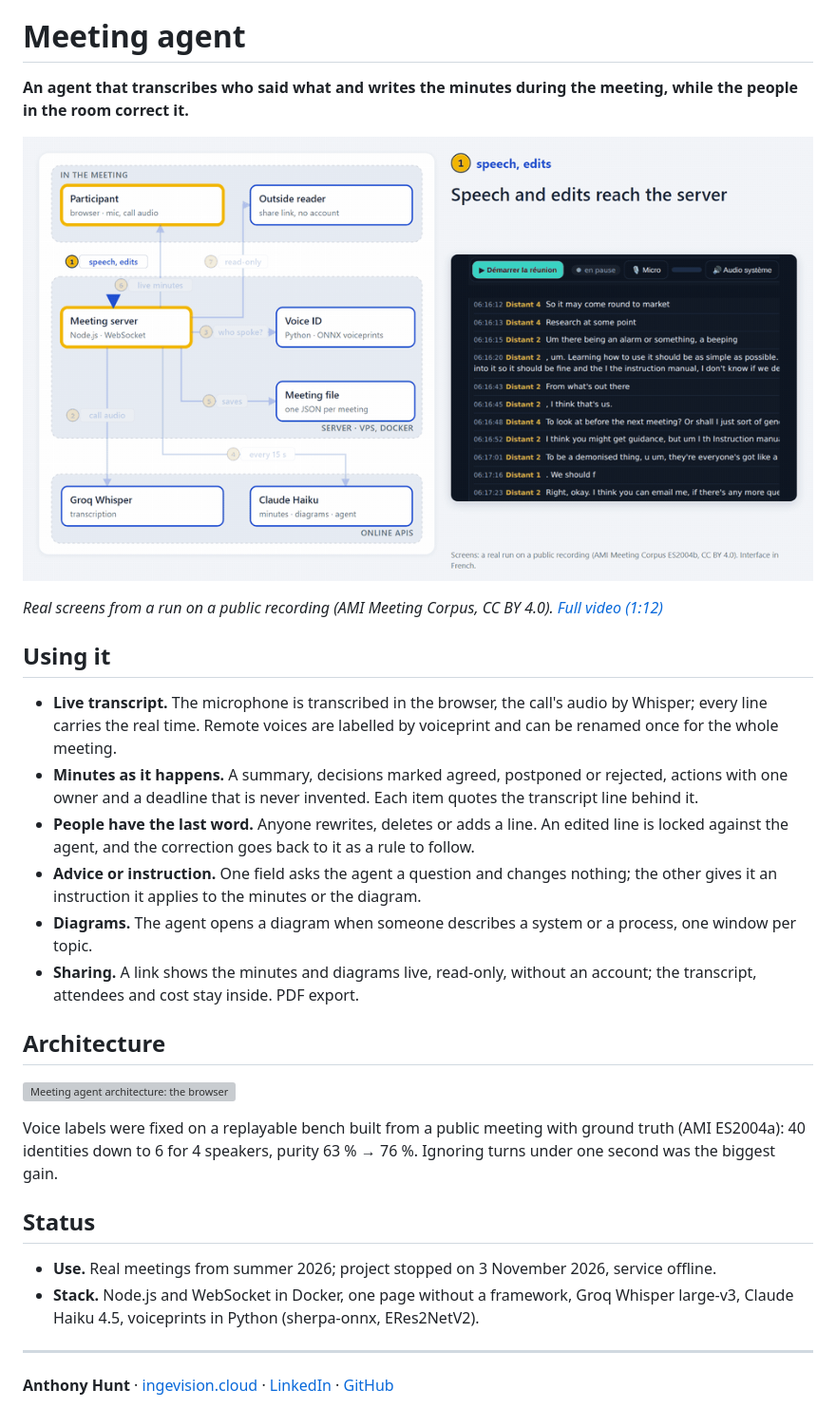
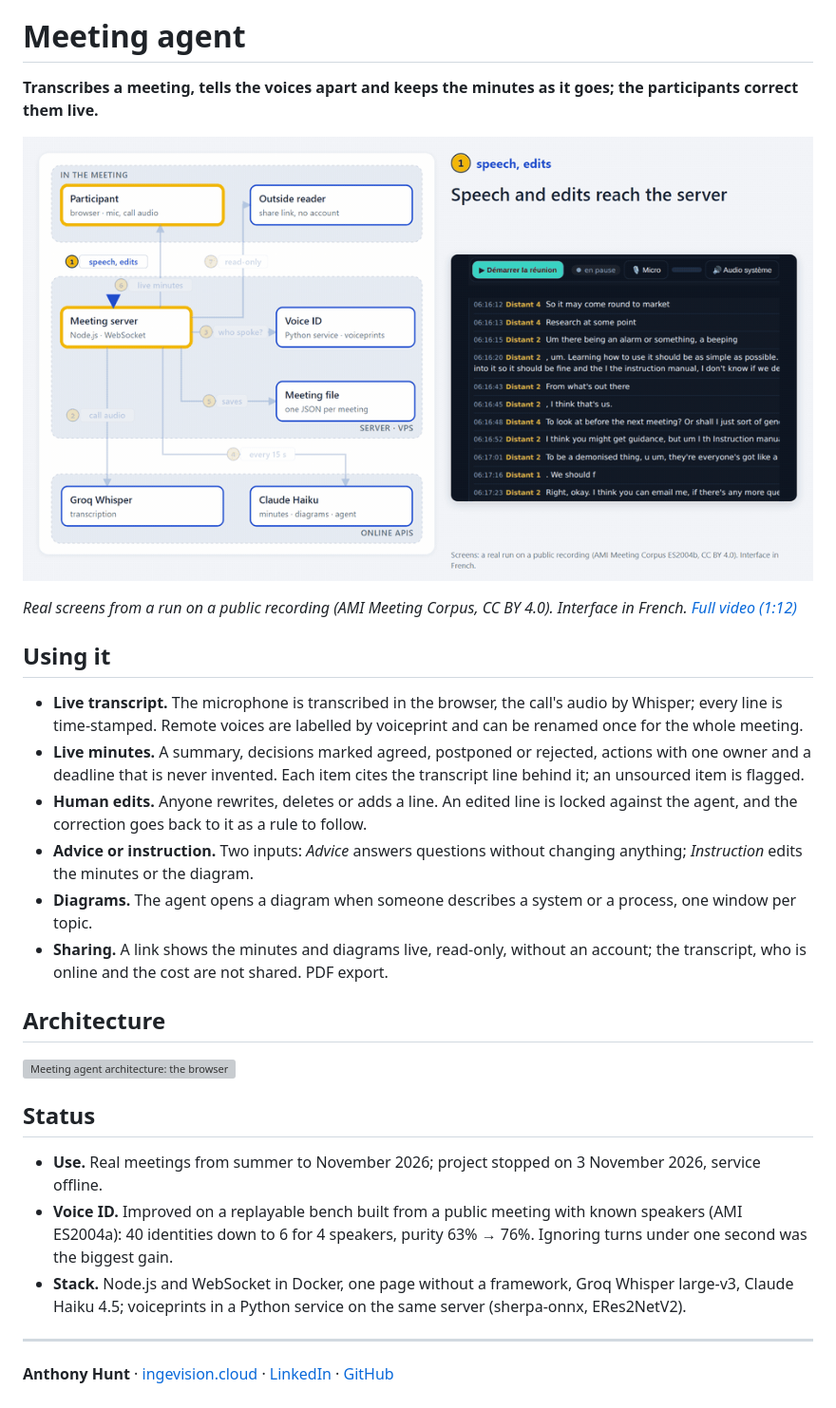
Before and after one commit to anthohunt/meeting-agent, a Markdown page: README.md, the part around the change. Shown at 95% size. GitHub-like rendering; pictures changed too: docs/demo.gif; grey boxes are pictures that could not be loaded.

```diff
--- a/README.md
+++ b/README.md
@@ -2,31 +2,30 @@
 
 # Meeting agent
 
-**An agent that transcribes who said what and writes the minutes during the meeting, while the people in the room correct it.**
+**Transcribes a meeting, tells the voices apart and keeps the minutes as it goes; the participants correct them live.**
 
 [![One pass through the system: speech in, transcript, voice labels, minutes, live screens, share link (click for the full video)](docs/demo.gif)](https://drive.google.com/file/d/1FN3gNw2EwRfOlKvlhFLsDuzwxr85LI55/view)
 
-*Real screens from a run on a public recording (AMI Meeting Corpus, CC BY 4.0). [Full video (1:12)](https://drive.google.com/file/d/1FN3gNw2EwRfOlKvlhFLsDuzwxr85LI55/view)*
+*Real screens from a run on a public recording (AMI Meeting Corpus, CC BY 4.0). Interface in French. [Full video (1:12)](https://drive.google.com/file/d/1FN3gNw2EwRfOlKvlhFLsDuzwxr85LI55/view)*
 
 ## Using it
 
-- **Live transcript.** The microphone is transcribed in the browser, the call's audio by Whisper; every line carries the real time. Remote voices are labelled by voiceprint and can be renamed once for the whole meeting.
-- **Minutes as it happens.** A summary, decisions marked agreed, postponed or rejected, actions with one owner and a deadline that is never invented. Each item quotes the transcript line behind it.
-- **People have the last word.** Anyone rewrites, deletes or adds a line. An edited line is locked against the agent, and the correction goes back to it as a rule to follow.
-- **Advice or instruction.** One field asks the agent a question and changes nothing; the other gives it an instruction it applies to the minutes or the diagram.
+- **Live transcript.** The microphone is transcribed in the browser, the call's audio by Whisper; every line is time-stamped. Remote voices are labelled by voiceprint and can be renamed once for the whole meeting.
+- **Live minutes.** A summary, decisions marked agreed, postponed or rejected, actions with one owner and a deadline that is never invented. Each item cites the transcript line behind it; an unsourced item is flagged.
+- **Human edits.** Anyone rewrites, deletes or adds a line. An edited line is locked against the agent, and the correction goes back to it as a rule to follow.
+- **Advice or instruction.** Two inputs: *Advice* answers questions without changing anything; *Instruction* edits the minutes or the diagram.
 - **Diagrams.** The agent opens a diagram when someone describes a system or a process, one window per topic.
-- **Sharing.** A link shows the minutes and diagrams live, read-only, without an account; the transcript, attendees and cost stay inside. PDF export.
+- **Sharing.** A link shows the minutes and diagrams live, read-only, without an account; the transcript, who is online and the cost are not shared. PDF export.
 
 ## Architecture
 
 ![Meeting agent architecture: the browser sends speech and edits to the Node.js server, which sends call audio to Groq Whisper, asks a voiceprint service who spoke, has Claude Haiku update the minutes every 15 seconds, saves one JSON file per meeting, and pushes the minutes live to participants and to a read-only share link](docs/architecture.svg)
 
-Voice labels were fixed on a replayable bench built from a public meeting with ground truth (AMI ES2004a): 40 identities down to 6 for 4 speakers, purity 63 % → 76 %. Ignoring turns under one second was the biggest gain.
-
 ## Status
 
-- **Use.** Real meetings from summer 2026; project stopped on 3 November 2026, service offline.
-- **Stack.** Node.js and WebSocket in Docker, one page without a framework, Groq Whisper large-v3, Claude Haiku 4.5, voiceprints in Python (sherpa-onnx, ERes2NetV2).
+- **Use.** Real meetings from summer to November 2026; project stopped on 3 November 2026, service offline.
+- **Voice ID.** Improved on a replayable bench built from a public meeting with known speakers (AMI ES2004a): 40 identities down to 6 for 4 speakers, purity 63% → 76%. Ignoring turns under one second was the biggest gain.
+- **Stack.** Node.js and WebSocket in Docker, one page without a framework, Groq Whisper large-v3, Claude Haiku 4.5; voiceprints in a Python service on the same server (sherpa-onnx, ERes2NetV2).
 
 ---
 
```
Also changed, not shown: README.fr.md (+10 -11 lines), docs/demo.fr.gif, 2 other files.
